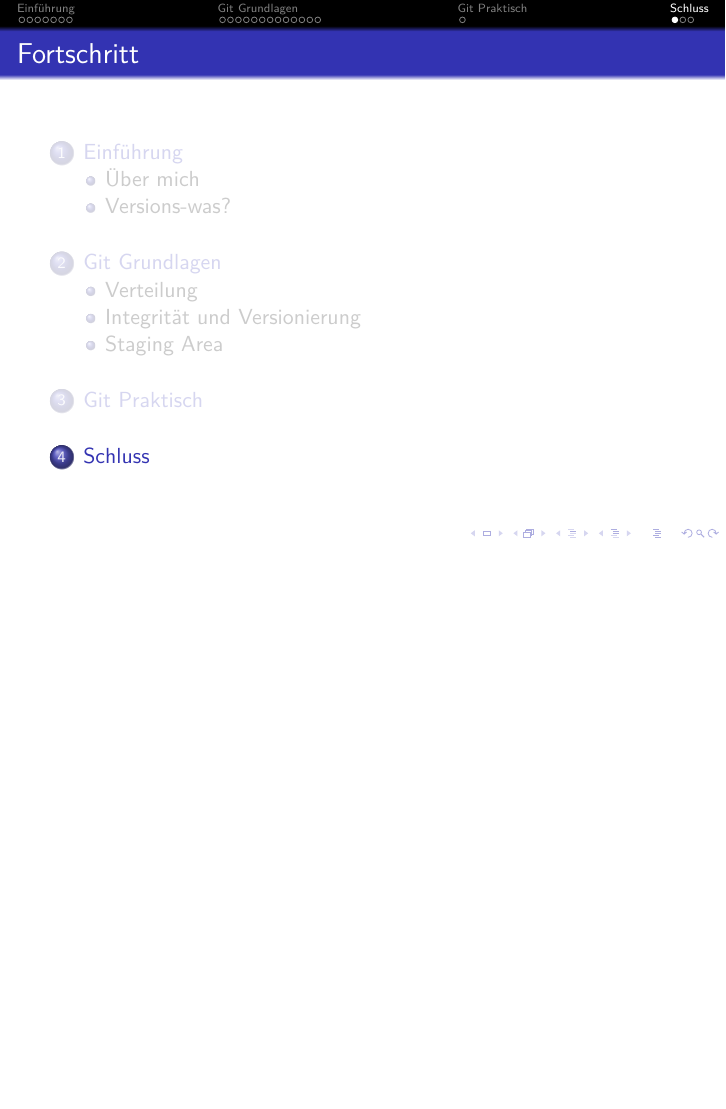
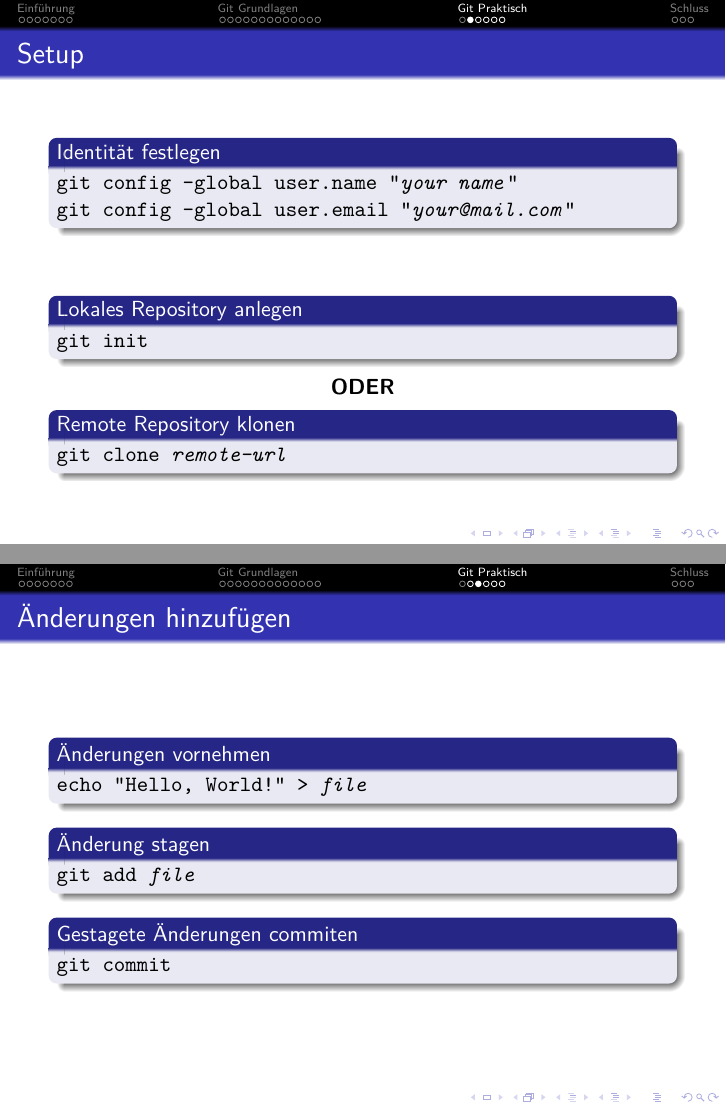
Before and after one commit to DanielBaulig/git-praesentation, LaTeX slides (slides.tex, which reads presentation.tex): page 48 of 56 before the commit and pages 50 and 53 of 77 after it, the two joined at a grey line, the shorter picture padded with empty space. Compiled offline with pdfLaTeX.

Commit message:
Add hands-on section

```diff
--- a/presentation.tex
+++ b/presentation.tex
@@ -111,3 +114,16 @@
 \end{frame}
 
 \section{Git Praktisch}
+\subsection{}
+
+\begin{frame}{Setup}
+    \begin{block}<1->{Identität festlegen}
+\command{git config --global user.name "\variable{your name}"}\newline
+\command{git config --global user.email "\variable{your@mail.com}"}
+    \end{block}
+    \vspace{2em}
+    \begin{block}<2->{Lokales Repository anlegen}
+        \command{git init}
+    \end{block}
+    \uncover<3->{\centerline{\textbf{ODER}}}
+    \begin{block}<3->{Remote Repository klonen}
@@ -113,0 +134,27 @@
+\begin{frame}{Änderungen hinzufügen}
+    \begin{block}<1->{Änderungen vornehmen}
+        \command{echo "Hello, World!"{} > \variable{file}}
+    \end{block}
+    \begin{block}<2->{Änderung stagen}
+        \command{git add \variable{file}}
+    \end{block}
+    \begin{block}<3->{Gestagete Änderungen commiten}
+        \command{git commit}
+    \end{block}
+\end{frame}
+
+\begin{frame}{Branchen \& Mergen}
+    \begin{block}<1->{Branch anlegen}
+        \command{git branch \variable{topic}}\newline
+        \command{git checkout \variable{topic}}
+    \end{block}
+    \begin{block}<2->{Änderung vornehmen}
+        \command{echo "Hello, World!"{} >{}> \variable{file}}\newline
+        \command{git commit -am "{}Add another line"}
+    \end{block}
+    \begin{block}<3->{Zurück mergen}
+        \command{git checkout master}\newline
+        \command{git merge \variable{topic}}\newline
+        \command{git branch -d \variable{topic}}
+    \end{block}
+\end{frame}
```
Also changed, not shown: presentation.tex (45 more changed lines).
